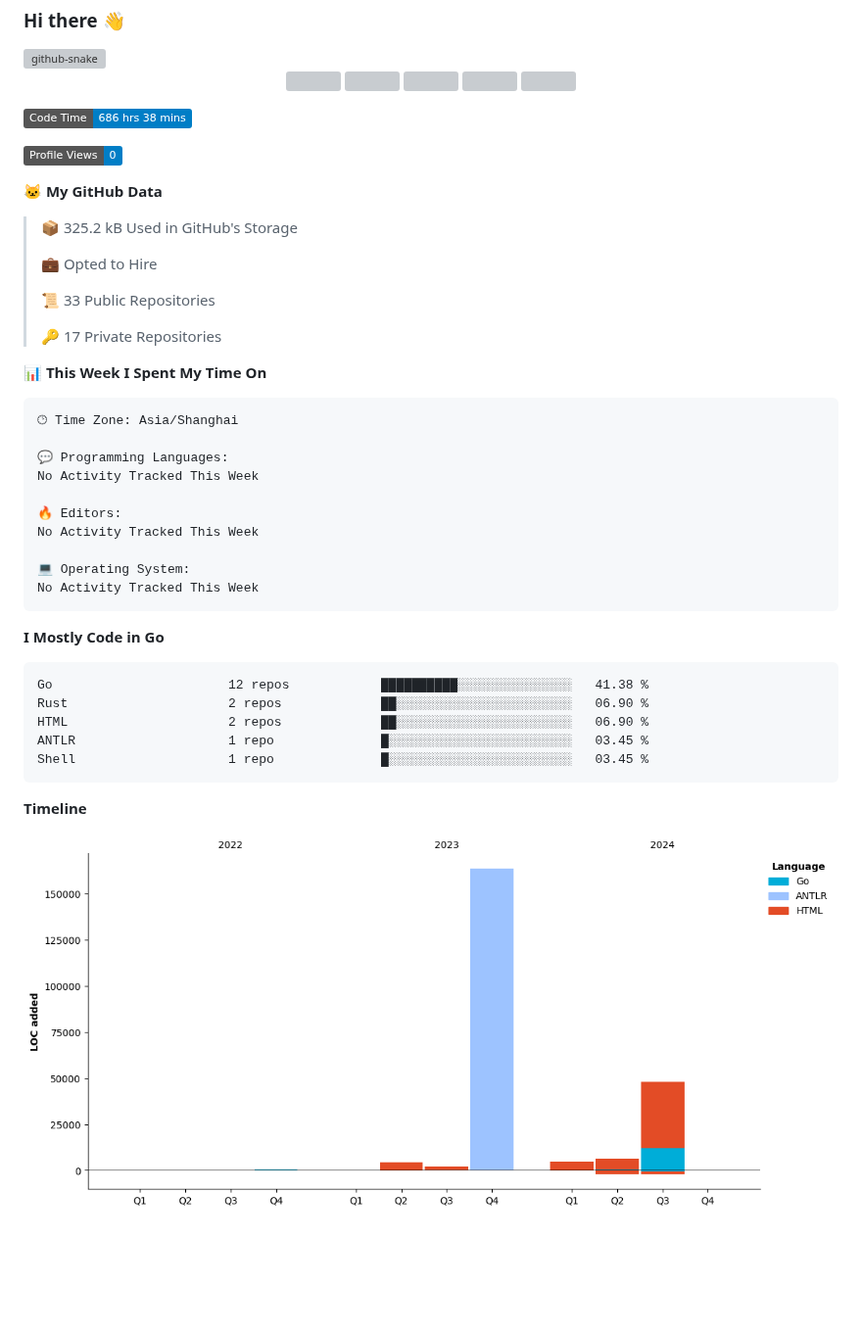
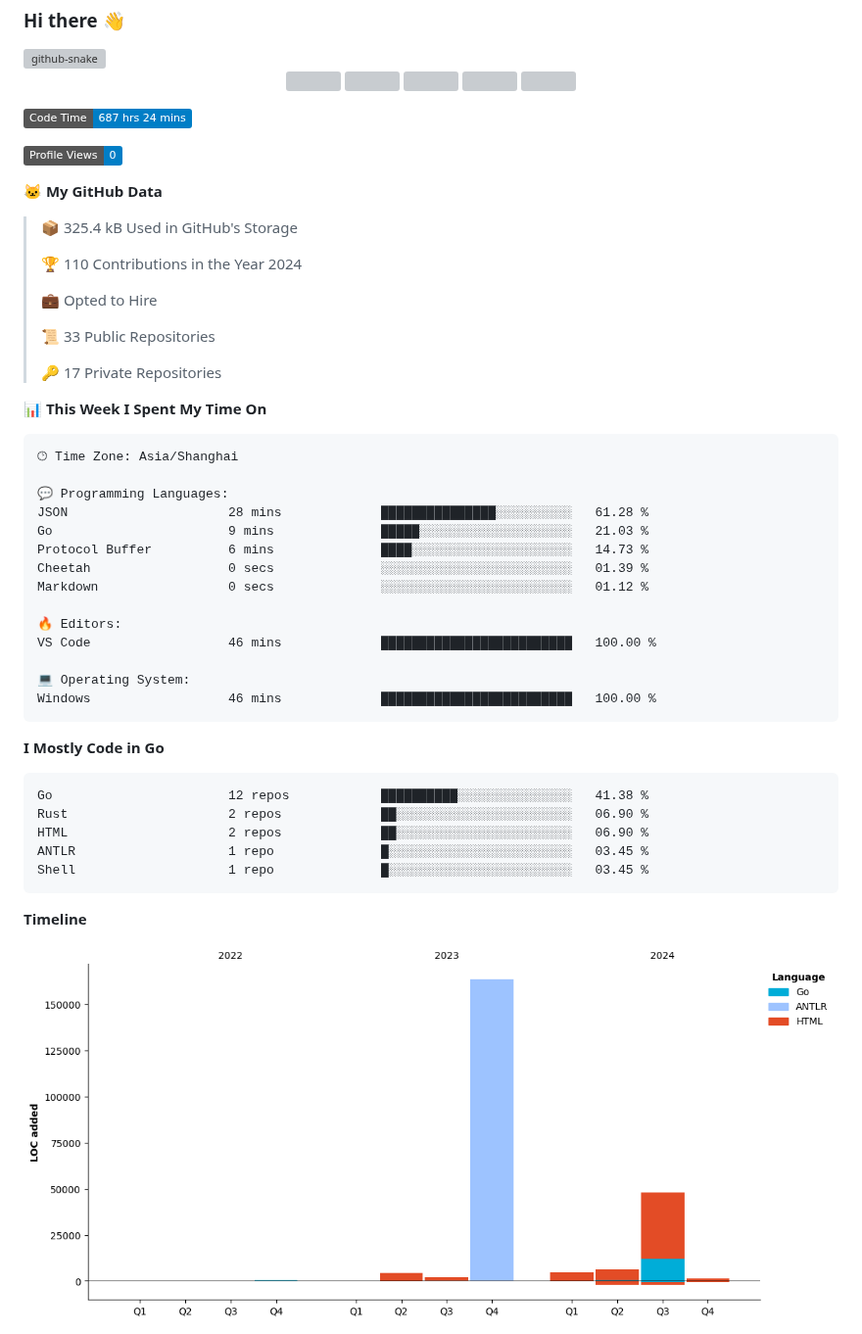
Before and after one commit to Guaderxx/Guaderxx, a Markdown page: README.md, the part around one of its changes. Shown at 98% size. Rendered like a GitHub page; pictures changed too: assets/bar_graph.png; badges without logos; blank space fills up the shorter version; grey boxes are pictures that could not be loaded.

Commit message:
Updated with Dev Metrics

````diff
--- a/README.md
+++ b/README.md
@@ -19,13 +19,15 @@
 </div>
 
 <!--START_SECTION:waka-->
-![Code Time](http://img.shields.io/badge/Code%20Time-686%20hrs%2038%20mins-blue)
+![Code Time](http://img.shields.io/badge/Code%20Time-687%20hrs%2024%20mins-blue)
 
 ![Profile Views](http://img.shields.io/badge/Profile%20Views-0-blue)
 
 **🐱 My GitHub Data**
 
-> 📦 325.2 kB Used in GitHub's Storage
+> 📦 325.4 kB Used in GitHub's Storage
+ >
+> 🏆 110 Contributions in the Year 2024
  >
 > 💼 Opted to Hire
  >
@@ -39,13 +41,17 @@
 🕑︎ Time Zone: Asia/Shanghai
 
 💬 Programming Languages:
-No Activity Tracked This Week
+JSON                     28 mins             ███████████████░░░░░░░░░░   61.28 %
+Go                       9 mins              █████░░░░░░░░░░░░░░░░░░░░   21.03 %
+Protocol Buffer          6 mins              ████░░░░░░░░░░░░░░░░░░░░░   14.73 %
+Cheetah                  0 secs              ░░░░░░░░░░░░░░░░░░░░░░░░░   01.39 %
+Markdown                 0 secs              ░░░░░░░░░░░░░░░░░░░░░░░░░   01.12 %
 
 🔥 Editors:
-No Activity Tracked This Week
+VS Code                  46 mins             █████████████████████████   100.00 %
 
 💻 Operating System:
-No Activity Tracked This Week
+Windows                  46 mins             █████████████████████████   100.00 %
 ```
 
 **I Mostly Code in Go**
````
Also changed, not shown: other parts of README.md (+1 -1 lines).
